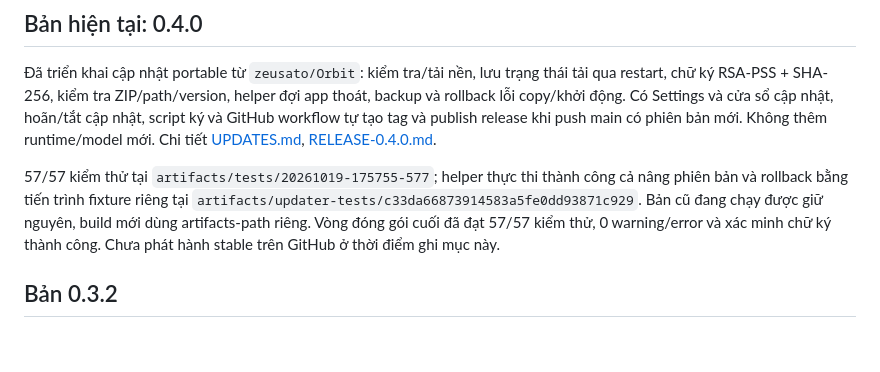
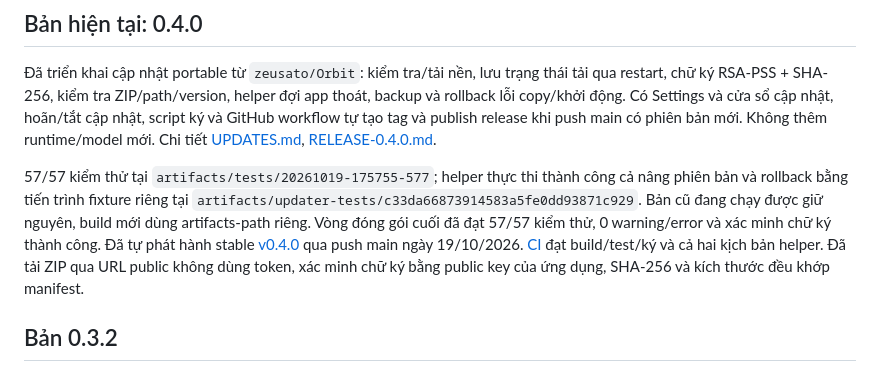
Before and after one commit to zeusato/Orbit, a Markdown page: docs/STATUS.md, the part around the change. GitHub-like rendering; blank space fills up the shorter version.

```diff
--- a/docs/STATUS.md
+++ b/docs/STATUS.md
@@ -4,7 +4,7 @@
 
 Đã triển khai cập nhật portable từ `zeusato/Orbit`: kiểm tra/tải nền, lưu trạng thái tải qua restart, chữ ký RSA-PSS + SHA-256, kiểm tra ZIP/path/version, helper đợi app thoát, backup và rollback lỗi copy/khởi động. Có Settings và cửa sổ cập nhật, hoãn/tắt cập nhật, script ký và GitHub workflow tự tạo tag và publish release khi push main có phiên bản mới. Không thêm runtime/model mới. Chi tiết [UPDATES.md](UPDATES.md), [RELEASE-0.4.0.md](RELEASE-0.4.0.md).
 
-57/57 kiểm thử tại `artifacts/tests/20261019-175755-577`; helper thực thi thành công cả nâng phiên bản và rollback bằng tiến trình fixture riêng tại `artifacts/updater-tests/c33da66873914583a5fe0dd93871c929`. Bản cũ đang chạy được giữ nguyên, build mới dùng artifacts-path riêng. Vòng đóng gói cuối đã đạt 57/57 kiểm thử, 0 warning/error và xác minh chữ ký thành công. Chưa phát hành stable trên GitHub ở thời điểm ghi mục này.
+57/57 kiểm thử tại `artifacts/tests/20261019-175755-577`; helper thực thi thành công cả nâng phiên bản và rollback bằng tiến trình fixture riêng tại `artifacts/updater-tests/c33da66873914583a5fe0dd93871c929`. Bản cũ đang chạy được giữ nguyên, build mới dùng artifacts-path riêng. Vòng đóng gói cuối đã đạt 57/57 kiểm thử, 0 warning/error và xác minh chữ ký thành công. Đã tự phát hành stable [v0.4.0](https://github.com/zeusato/Orbit/releases/tag/v0.4.0) qua push main ngày 19/10/2026. [CI](https://github.com/zeusato/Orbit/actions/runs/39241997812) đạt build/test/ký và cả hai kịch bản helper. Đã tải ZIP qua URL public không dùng token, xác minh chữ ký bằng public key của ứng dụng, SHA-256 và kích thước đều khớp manifest.
 
 ## Bản 0.3.2
 
```
Also changed, not shown: README.md (+2 -0 lines).
